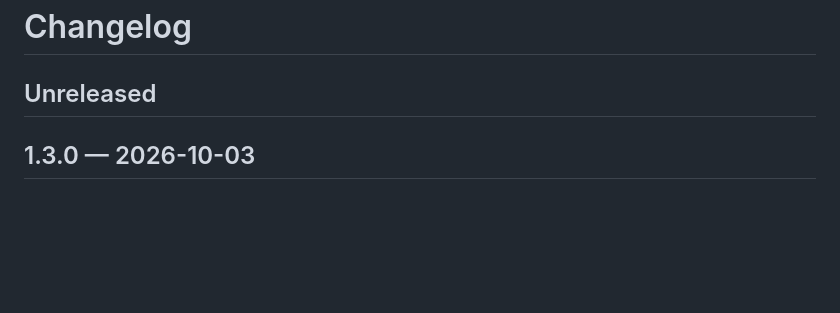
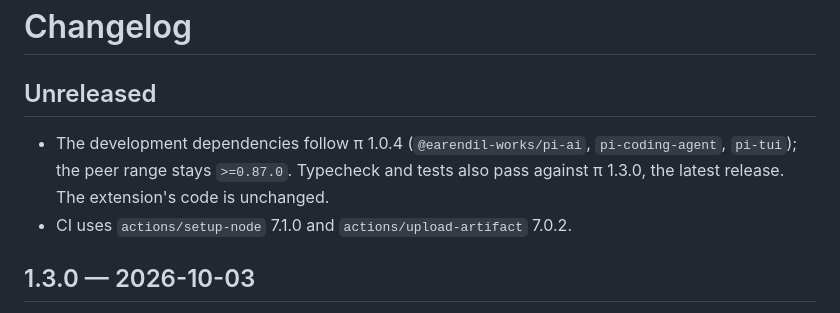
Before and after one commit to jlrrequina/pi-project-profile, a Markdown page: CHANGELOG.md, the part around the change. Drawn GitHub-style; blank space fills up the shorter version.

Commit message:
docs: changelog for the pi 1.0.4 dev dependencies and CI action updates

```diff
--- a/CHANGELOG.md
+++ b/CHANGELOG.md
@@ -1,6 +1,9 @@
 # Changelog
 
 ## Unreleased
+
+- The development dependencies follow π 1.0.4 (`@earendil-works/pi-ai`, `pi-coding-agent`, `pi-tui`); the peer range stays `>=0.87.0`. Typecheck and tests also pass against π 1.3.0, the latest release. The extension's code is unchanged.
+- CI uses `actions/setup-node` 7.1.0 and `actions/upload-artifact` 7.0.2.
 
 ## 1.3.0 — 2026-10-03
 
```
